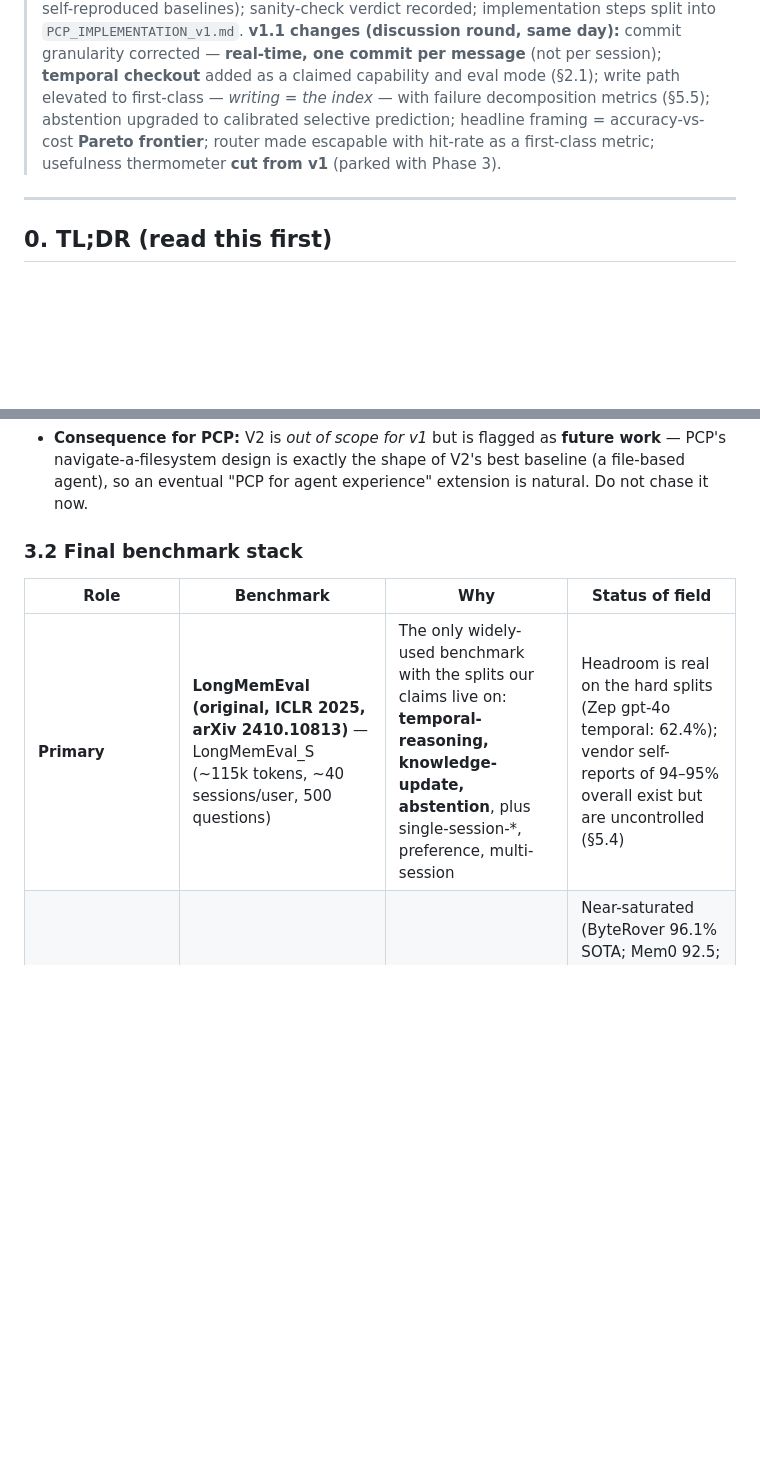
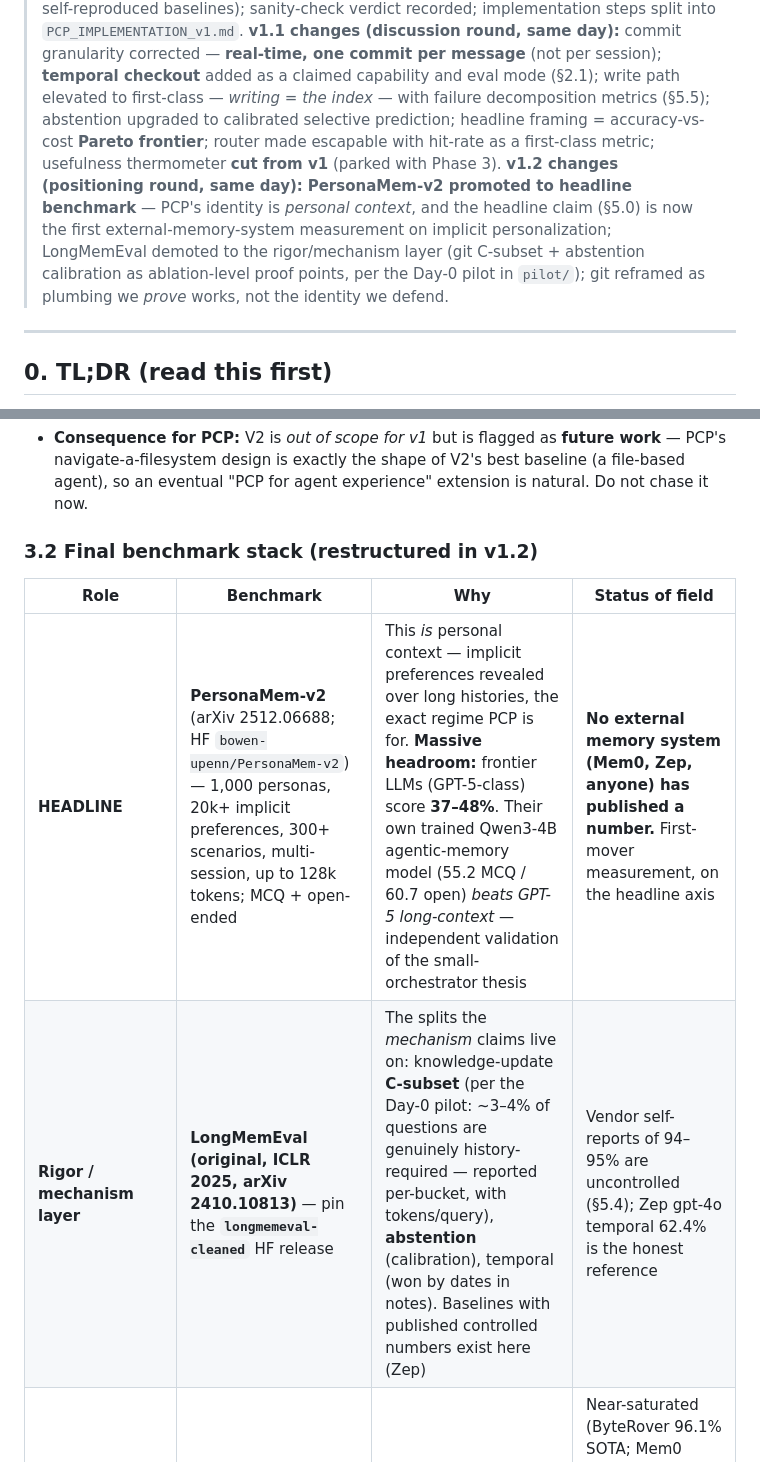
Before and after one commit to Iftekhar-Code-Against-Matrix/Empty, a Markdown page: pcp/PCP_RESEARCH_v1.md, 2 parts joined by grey strips. Rendered like a GitHub page; blank space fills up the shorter version.

```diff
--- a/pcp/PCP_RESEARCH_v1.md
+++ b/pcp/PCP_RESEARCH_v1.md
@@ -6,6 +6,7 @@
 > **Audience:** PhD advisor + team + AI collaborators picking this up cold.
 > **v1.0 changes (vs v0.3):** benchmark decision corrected and finalized (LongMemEval-V2 **dropped as primary** — it is a *web-agent trajectory* benchmark, not chat memory; original LongMemEval is primary); competitor analysis (DiffMem) completed with verified facts and leaderboard standing; "leaderboard reality" section added (vendor self-reports vs controlled comparisons — this reshapes how Claim 1 is judged); drawbacks-of-git-versioned section made explicit; methodology guardrails hardened (fixed reader model, self-reproduced baselines); sanity-check verdict recorded; implementation steps split into `PCP_IMPLEMENTATION_v1.md`.
 > **v1.1 changes (discussion round, same day):** commit granularity corrected — **real-time, one commit per message** (not per session); **temporal checkout** added as a claimed capability and eval mode (§2.1); write path elevated to first-class — *writing = the index* — with failure decomposition metrics (§5.5); abstention upgraded to calibrated selective prediction; headline framing = accuracy-vs-cost **Pareto frontier**; router made escapable with hit-rate as a first-class metric; usefulness thermometer **cut from v1** (parked with Phase 3).
+> **v1.2 changes (positioning round, same day):** **PersonaMem-v2 promoted to headline benchmark** — PCP's identity is *personal context*, and the headline claim (§5.0) is now the first external-memory-system measurement on implicit personalization; LongMemEval demoted to the rigor/mechanism layer (git C-subset + abstention calibration as ablation-level proof points, per the Day-0 pilot in `pilot/`); git reframed as plumbing we *prove* works, not the identity we defend.
 
 ---
 
@@ -96,11 +97,12 @@ v0.3 listed "LongMemEval / -V2" as primary. **This was wrong and is fixed here.*
 
 - **Consequence for PCP:** V2 is *out of scope for v1* but is flagged as **future work** — PCP's navigate-a-filesystem design is exactly the shape of V2's best baseline (a file-based agent), so an eventual "PCP for agent experience" extension is natural. Do not chase it now.
 
-### 3.2 Final benchmark stack
+### 3.2 Final benchmark stack (restructured in v1.2)
 
 | Role | Benchmark | Why | Status of field |
 |---|---|---|---|
-| **Primary** | **LongMemEval (original, ICLR 2025, arXiv 2410.10813)** — LongMemEval_S (~115k tokens, ~40 sessions/user, 500 questions) | The only widely-used benchmark with the splits our claims live on: **temporal-reasoning, knowledge-update, abstention**, plus single-session-*, preference, multi-session | Headroom is real on the hard splits (Zep gpt-4o temporal: 62.4%); vendor self-reports of 94–95% overall exist but are uncontrolled (§5.4) |
+| **HEADLINE** | **PersonaMem-v2** (arXiv 2512.06688; HF `bowen-upenn/PersonaMem-v2`) — 1,000 personas, 20k+ implicit preferences, 300+ scenarios, multi-session, up to 128k tokens; MCQ + open-ended | This *is* personal context — implicit preferences revealed over long histories, the exact regime PCP is for. **Massive headroom:** frontier LLMs (GPT-5-class) score **37–48%**. Their own trained Qwen3-4B agentic-memory model (55.2 MCQ / 60.7 open) *beats GPT-5 long-context* — independent validation of the small-orchestrator thesis | **No external memory system (Mem0, Zep, anyone) has published a number.** First-mover measurement, on the headline axis |
+| **Rigor / mechanism layer** | **LongMemEval (original, ICLR 2025, arXiv 2410.10813)** — pin the **`longmemeval-cleaned`** HF release | The splits the *mechanism* claims live on: knowledge-update **C-subset** (per the Day-0 pilot: ~3–4% of questions are genuinely history-required — reported per-bucket, with tokens/query), **abstention** (calibration), temporal (won by dates in notes). Baselines with published controlled numbers exist here (Zep) | Vendor self-reports of 94–95% are uncontrolled (§5.4); Zep gpt-4o temporal 62.4% is the honest reference |
 | **Secondary** | **LoCoMo** | Lingua franca; legibility with reviewers | Near-saturated (ByteRover 96.1% SOTA; Mem0 92.5; single-session categories 96–99). Not where the win lives — report it, don't optimize for it |
 | **Distinguishing** | **Real personal archive** (ours) | The ownable data nobody else has; requires the labeling protocol (§7) to be a finding rather than a demo | Unique to us |
 | **Stretch (optional, week 4+)** | **BEAM** (scale: scores collapse 64.1→48.6 from 1M→10M tokens; temporal hardest category) or **MemoryArena** (active memory use: LoCoMo-saturated systems drop to 40–60%) | If time allows, one scale or one agentic-use datapoint inoculates against "you only measured passive recall" | Emerging; do not block v1 on these |
```
Also changed, not shown: other parts of pcp/PCP_RESEARCH_v1.md (+14 -5 lines), pcp/PCP_IMPLEMENTATION_v1.md (+7 -3 lines).
